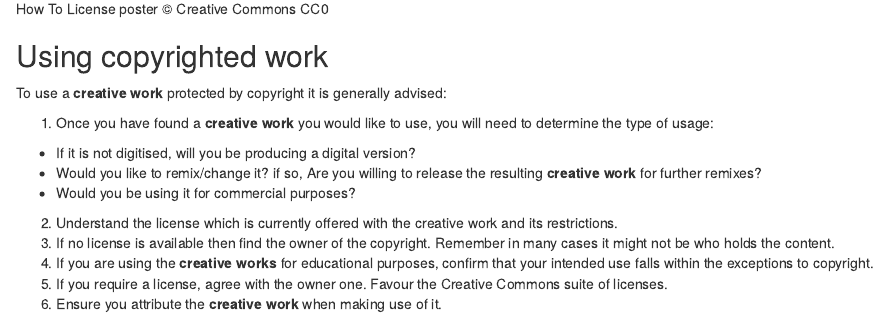
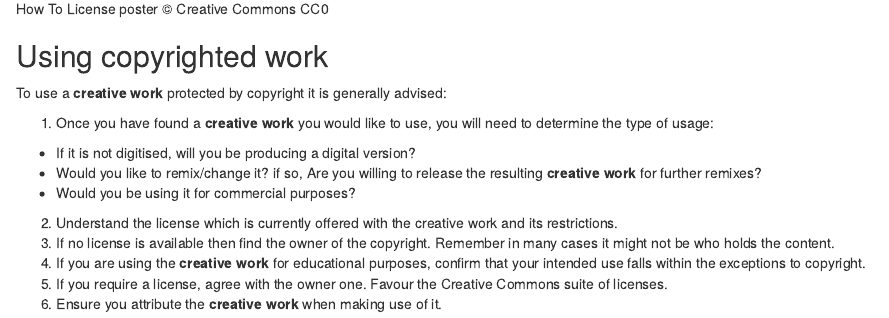
Before and after one commit to UniversityofBrighton/2023-copyright-media, an R Markdown document (episodes/licensing.Rmd): the page in a window 1100 px wide, from 1730 px down. Rendered offline with R 4.5, knitr and Pandoc, with nearby package versions.

Commit message:
copyright steps

```diff
--- a/episodes/licensing.Rmd
+++ b/episodes/licensing.Rmd
@@ -61,7 +61,7 @@ to use, you will need to determine the type of usage:
 the creative work and its restrictions.
 3. If no license is available then find the owner of the copyright.
 Remember in many cases it might not be who holds the content.
-4. If you are using the **creative works** for educational purposes,
+4. If you are using the **creative work** for educational purposes,
 confirm that your intended use falls within the exceptions to copyright.
 5. If you require a license, agree with the owner one. Favour
 the Creative Commons suite of licenses.
```
